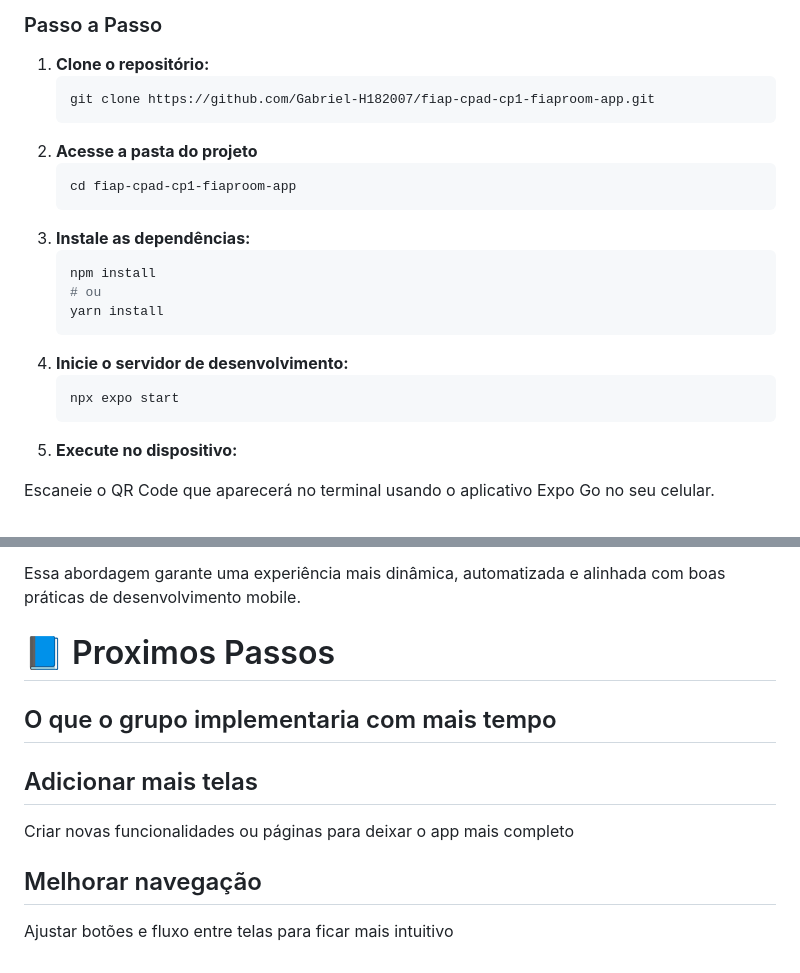
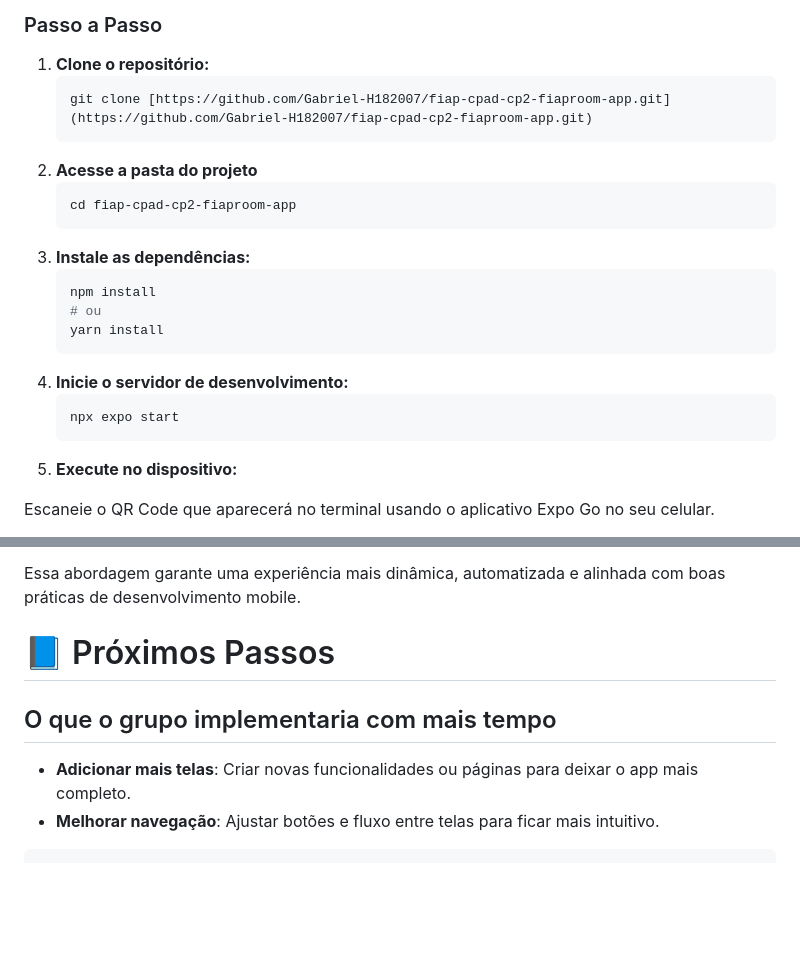
Before and after one commit to Gabriel-H182007/fiap-cpad-cp2-fiaproom-app, a Markdown page: README.md, 2 parts joined by grey strips. GitHub-like rendering; blank space fills up the shorter version.

````diff
--- a/README.md
+++ b/README.md
@@ -59,18 +50,22 @@ Certifique-se de ter as seguintes ferramentas instaladas na sua máquina:
 
 1. **Clone o repositório:**
    ```bash
-   git clone https://github.com/Gabriel-H182007/fiap-cpad-cp1-fiaproom-app.git
+   git clone [https://github.com/Gabriel-H182007/fiap-cpad-cp2-fiaproom-app.git](https://github.com/Gabriel-H182007/fiap-cpad-cp2-fiaproom-app.git)
+   ```
 2. **Acesse a pasta do projeto**
-    ```bash
-    cd fiap-cpad-cp1-fiaproom-app
+   ```bash
+   cd fiap-cpad-cp2-fiaproom-app
+   ```
 3. **Instale as dependências:**
-    ```bash
-    npm install
-    # ou
-    yarn install
+   ```bash
+   npm install
+   # ou
+   yarn install
+   ```
 4. **Inicie o servidor de desenvolvimento:**
-    ```bash
-    npx expo start
+   ```bash
+   npx expo start
+   ```
 5. **Execute no dispositivo:**
 
 Escaneie o QR Code que aparecerá no terminal usando o aplicativo Expo Go no seu celular.
@@ -139,14 +129,10 @@ para gerenciar tanto notificações instantâneas quanto futuras
 
 Essa abordagem garante uma experiência mais dinâmica, automatizada e alinhada com boas práticas de desenvolvimento mobile.
 
-# 📘 Proximos Passos
-
+# 📘 Próximos Passos
 
 ## O que o grupo implementaria com mais tempo
 
-## Adicionar mais telas ##
-Criar novas funcionalidades ou páginas para deixar o app mais completo
-
-
-## Melhorar navegação ##
-Ajustar botões e fluxo entre telas para ficar mais intuitivo
+* **Adicionar mais telas**: Criar novas funcionalidades ou páginas para deixar o app mais completo.
+* **Melhorar navegação**: Ajustar botões e fluxo entre telas para ficar mais intuitivo.
+```
````
Also changed, not shown: other parts of README.md (+29 -43 lines).
